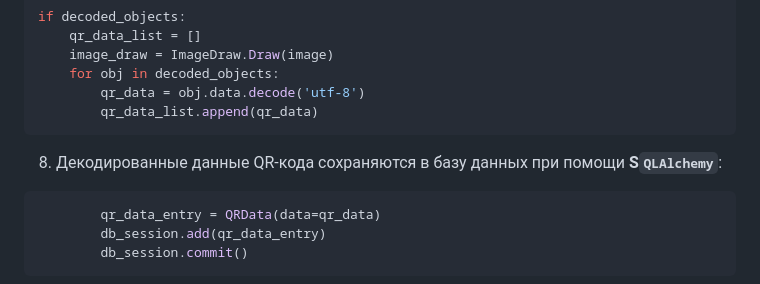
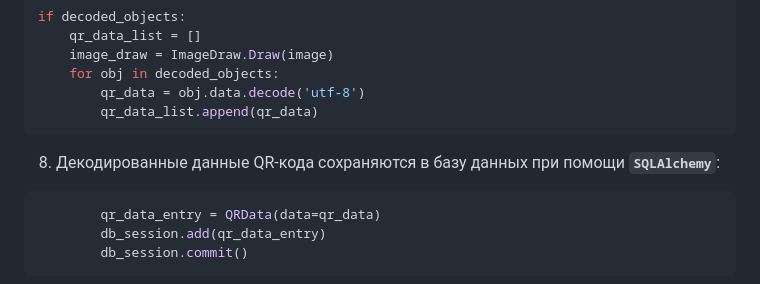
Before and after one commit to Solrikk/QRVision, a Markdown page: README_RU.md, the part around the change. GitHub-like rendering.

````diff
--- a/README_RU.md
+++ b/README_RU.md
@@ -128,7 +128,7 @@ if decoded_objects:
         qr_data = obj.data.decode('utf-8')
         qr_data_list.append(qr_data)
 ```
-8. Декодированные данные QR-кода сохраняются в базу данных при помощи **S`QLAlchemy`**:
+8. Декодированные данные QR-кода сохраняются в базу данных при помощи **`SQLAlchemy`**:
 
 ```python
         qr_data_entry = QRData(data=qr_data)
````
